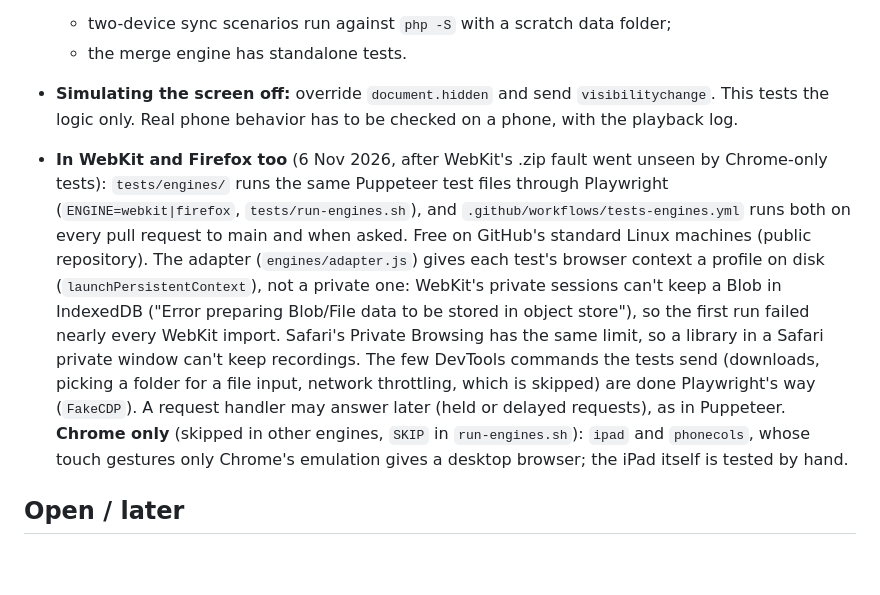
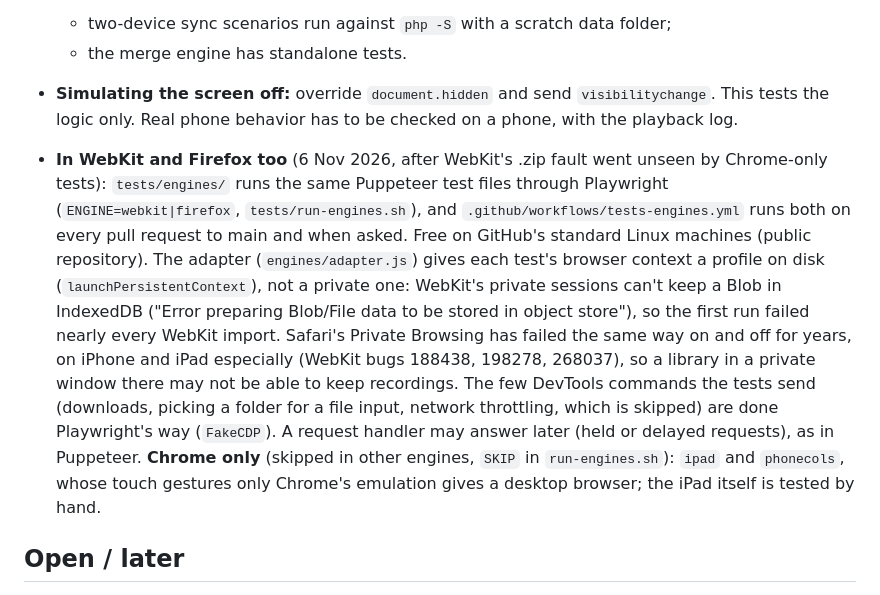
Before and after one commit to kr37/37player, a Markdown page: NOTES.md, the part around the change. Drawn GitHub-style; blank space fills up the shorter version.

Commit message:
NOTES: Safari Private Browsing and Blobs, with the WebKit bugs
Co-Authored-By: Claude Opus 5.5 <noreply@anthropic.com>
Claude-Session: https://claude.ai/code/session_017JSCB1rfJRVRK44N52iCSo

```diff
--- a/NOTES.md
+++ b/NOTES.md
@@ -262,7 +262,7 @@ The full plan and history are in the project doc `shared-library-sync.md`. In sh
   - two-device sync scenarios run against `php -S` with a scratch data folder;
   - the merge engine has standalone tests.
 - **Simulating the screen off:** override `document.hidden` and send `visibilitychange`. This tests the logic only. Real phone behavior has to be checked on a phone, with the playback log.
-- **In WebKit and Firefox too** (6 Nov 2026, after WebKit's .zip fault went unseen by Chrome-only tests): `tests/engines/` runs the same Puppeteer test files through Playwright (`ENGINE=webkit|firefox`, `tests/run-engines.sh`), and `.github/workflows/tests-engines.yml` runs both on every pull request to main and when asked. Free on GitHub's standard Linux machines (public repository). The adapter (`engines/adapter.js`) gives each test's browser context a profile on disk (`launchPersistentContext`), not a private one: WebKit's private sessions can't keep a Blob in IndexedDB ("Error preparing Blob/File data to be stored in object store"), so the first run failed nearly every WebKit import. Safari's Private Browsing has the same limit, so a library in a Safari private window can't keep recordings. The few DevTools commands the tests send (downloads, picking a folder for a file input, network throttling, which is skipped) are done Playwright's way (`FakeCDP`). A request handler may answer later (held or delayed requests), as in Puppeteer. **Chrome only** (skipped in other engines, `SKIP` in `run-engines.sh`): `ipad` and `phonecols`, whose touch gestures only Chrome's emulation gives a desktop browser; the iPad itself is tested by hand.
+- **In WebKit and Firefox too** (6 Nov 2026, after WebKit's .zip fault went unseen by Chrome-only tests): `tests/engines/` runs the same Puppeteer test files through Playwright (`ENGINE=webkit|firefox`, `tests/run-engines.sh`), and `.github/workflows/tests-engines.yml` runs both on every pull request to main and when asked. Free on GitHub's standard Linux machines (public repository). The adapter (`engines/adapter.js`) gives each test's browser context a profile on disk (`launchPersistentContext`), not a private one: WebKit's private sessions can't keep a Blob in IndexedDB ("Error preparing Blob/File data to be stored in object store"), so the first run failed nearly every WebKit import. Safari's Private Browsing has failed the same way on and off for years, on iPhone and iPad especially (WebKit bugs 188438, 198278, 268037), so a library in a private window there may not be able to keep recordings. The few DevTools commands the tests send (downloads, picking a folder for a file input, network throttling, which is skipped) are done Playwright's way (`FakeCDP`). A request handler may answer later (held or delayed requests), as in Puppeteer. **Chrome only** (skipped in other engines, `SKIP` in `run-engines.sh`): `ipad` and `phonecols`, whose touch gestures only Chrome's emulation gives a desktop browser; the iPad itself is tested by hand.
 
 ## Open / later
 
```
